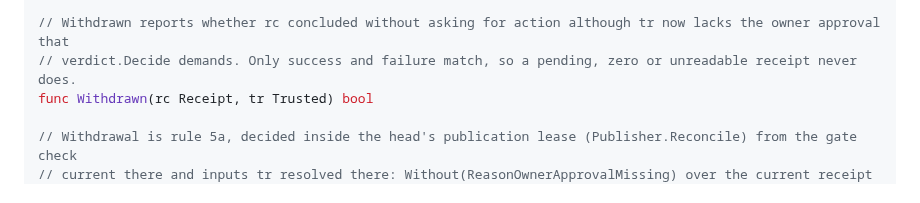
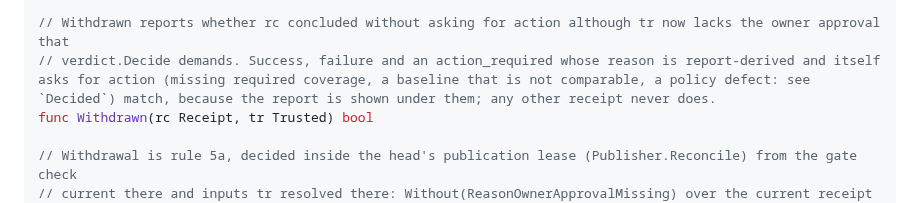
Before and after one commit to coupling-dev/archfit-app, a Markdown page: internal/gate/module.md, the part around the change. Rendered like a GitHub page.

```diff
--- a/internal/gate/module.md
+++ b/internal/gate/module.md
@@ -592,7 +592,7 @@ func Rerun(ctx context.Context, actions Actions, r RepoRef, rc Receipt) (RerunRe
 func Without(code ReasonCode, t Target, tr Trusted, rc Receipt) Publication
 
 // Withdrawn reports whether rc concluded without asking for action although tr now lacks the owner approval that
-// verdict.Decide demands. Only success and failure match, so a pending, zero or unreadable receipt never does.
+// verdict.Decide demands. Success, failure and an action_required whose reason is report-derived and itself asks for action (missing required coverage, a baseline that is not comparable, a policy defect: see `Decided`) match, because the report is shown under them; any other receipt never does.
 func Withdrawn(rc Receipt, tr Trusted) bool
 
 // Withdrawal is rule 5a, decided inside the head's publication lease (Publisher.Reconcile) from the gate check
```
Also changed, not shown: docs/user-guide.md (+20 -4 lines), docs/images/overview-gate-not-enforced-dark.png (added), docs/images/overview-gate-not-enforced-light.png (added), docs/images/pr-report-action-required-dark.png (added), docs/images/pr-report-action-required-light.png (added), 13 other files.
